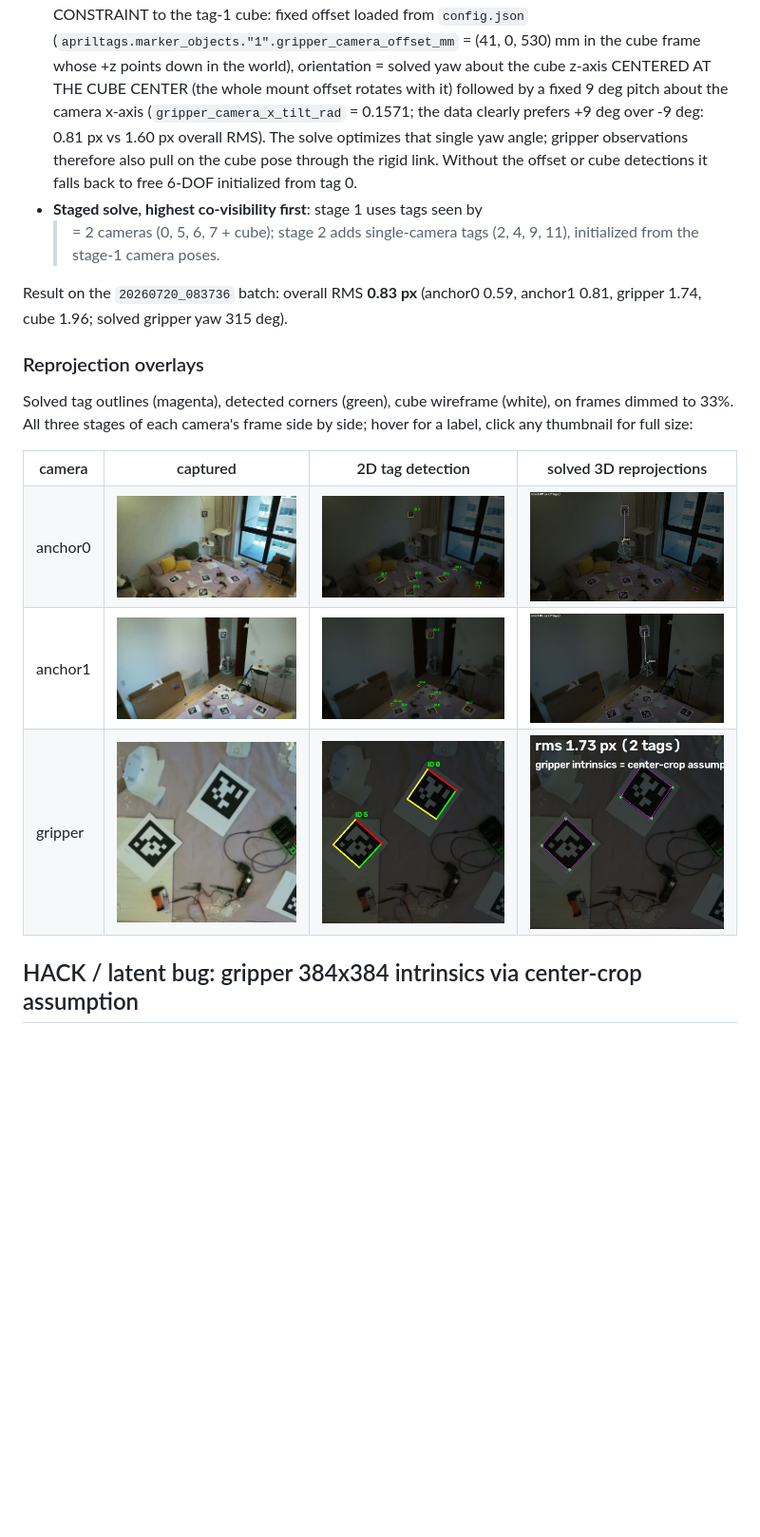
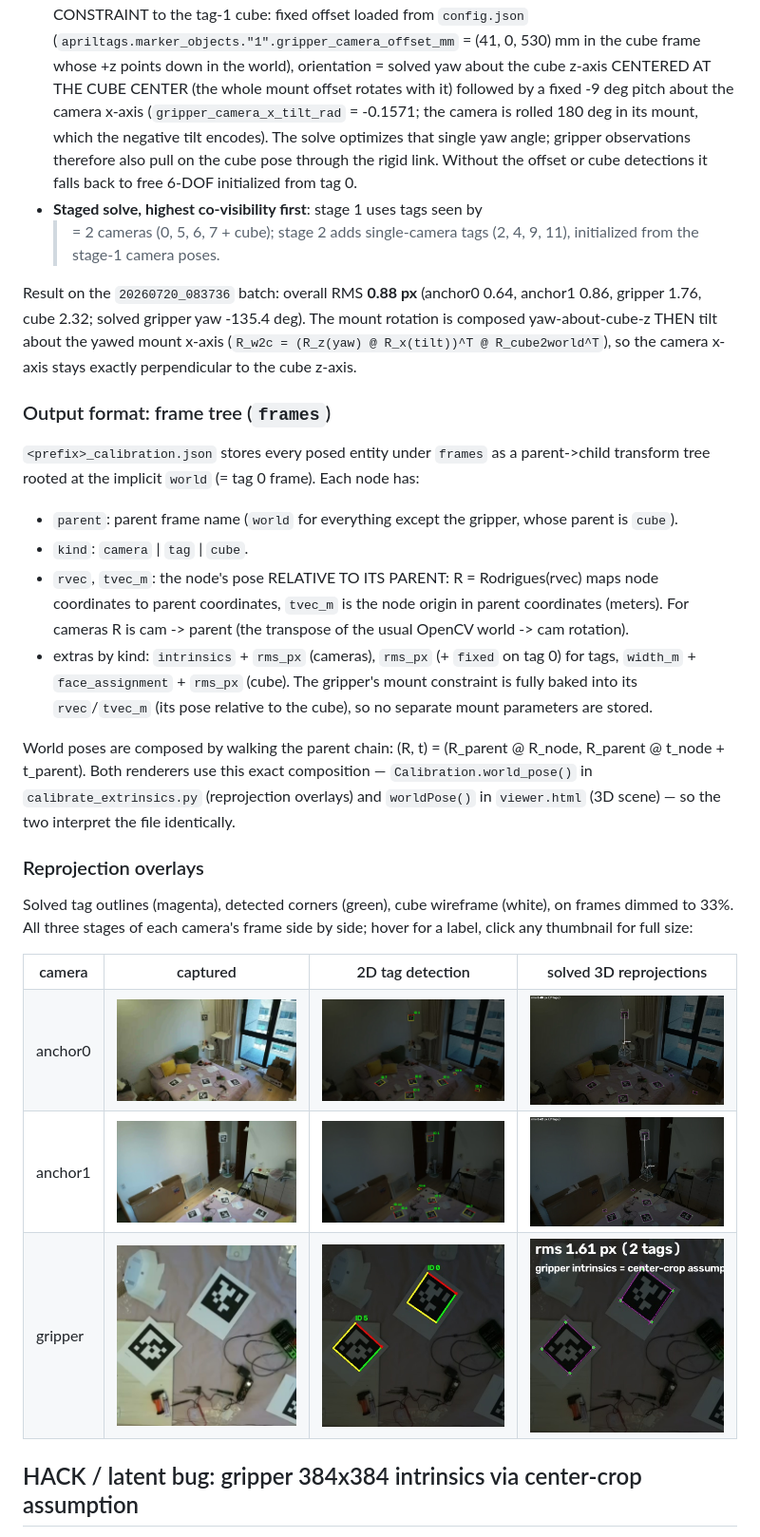
Before and after one commit to jcl5m1/stringman_experiments, a Markdown page: calibration.md, the part around the change. Shown: that part at 95% size. Rendered like a GitHub page; pictures changed too: reprojections/20260720_083736_anchor0.jpg, reprojections/20260720_083736_anchor1.jpg, reprojections/20260720_083736_gripper.jpg; blank space fills up the shorter version.

```diff
--- a/calibration.md
+++ b/calibration.md
@@ -29,9 +29,9 @@ minimizing AprilTag corner reprojection error with
   from `config.json` (`apriltags.marker_objects."1".gripper_camera_offset_mm`
   = (41, 0, 530) mm in the cube frame whose +z points down in the world), orientation = solved yaw
   about the cube z-axis CENTERED AT THE CUBE CENTER (the whole mount offset
-  rotates with it) followed by a fixed 9 deg pitch about the camera x-axis
-  (`gripper_camera_x_tilt_rad` = 0.1571; the data clearly prefers +9 deg over
-  -9 deg: 0.81 px vs 1.60 px overall RMS). The solve optimizes that single
+  rotates with it) followed by a fixed -9 deg pitch about the camera x-axis
+  (`gripper_camera_x_tilt_rad` = -0.1571; the camera is rolled 180 deg in its
+  mount, which the negative tilt encodes). The solve optimizes that single
   yaw angle; gripper observations therefore also pull on the cube pose
   through the rigid link. Without the offset or cube detections it falls back
   to free 6-DOF initialized from tag 0.
@@ -39,8 +39,35 @@ minimizing AprilTag corner reprojection error with
   >= 2 cameras (0, 5, 6, 7 + cube); stage 2 adds single-camera tags
   (2, 4, 9, 11), initialized from the stage-1 camera poses.
 
-Result on the `20260720_083736` batch: overall RMS **0.83 px** (anchor0 0.59,
-anchor1 0.81, gripper 1.74, cube 1.96; solved gripper yaw 315 deg).
+Result on the `20260720_083736` batch: overall RMS **0.88 px** (anchor0 0.64,
+anchor1 0.86, gripper 1.76, cube 2.32; solved gripper yaw -135.4 deg).
+The mount rotation is composed yaw-about-cube-z THEN tilt about the yawed
+mount x-axis (`R_w2c = (R_z(yaw) @ R_x(tilt))^T @ R_cube2world^T`), so the
+camera x-axis stays exactly perpendicular to the cube z-axis.
+
+### Output format: frame tree (`frames`)
+
+`<prefix>_calibration.json` stores every posed entity under `frames` as a
+parent->child transform tree rooted at the implicit `world` (= tag 0 frame).
+Each node has:
+
+- `parent`: parent frame name (`world` for everything except the gripper,
+  whose parent is `cube`).
+- `kind`: `camera` | `tag` | `cube`.
+- `rvec`, `tvec_m`: the node's pose RELATIVE TO ITS PARENT: R =
+  Rodrigues(rvec) maps node coordinates to parent coordinates, `tvec_m` is
+  the node origin in parent coordinates (meters). For cameras R is cam ->
+  parent (the transpose of the usual OpenCV world -> cam rotation).
+- extras by kind: `intrinsics` + `rms_px` (cameras), `rms_px` (+ `fixed` on
+  tag 0) for tags, `width_m` + `face_assignment` + `rms_px` (cube). The
+  gripper's mount constraint is fully baked into its `rvec`/`tvec_m` (its
+  pose relative to the cube), so no separate mount parameters are stored.
+
+World poses are composed by walking the parent chain:
+(R, t) = (R_parent @ R_node, R_parent @ t_node + t_parent). Both renderers
+use this exact composition — `Calibration.world_pose()` in
+`calibrate_extrinsics.py` (reprojection overlays) and `worldPose()` in
+`viewer.html` (3D scene) — so the two interpret the file identically.
 
 ### Reprojection overlays
 
```
Also changed, not shown: 6 other files.
